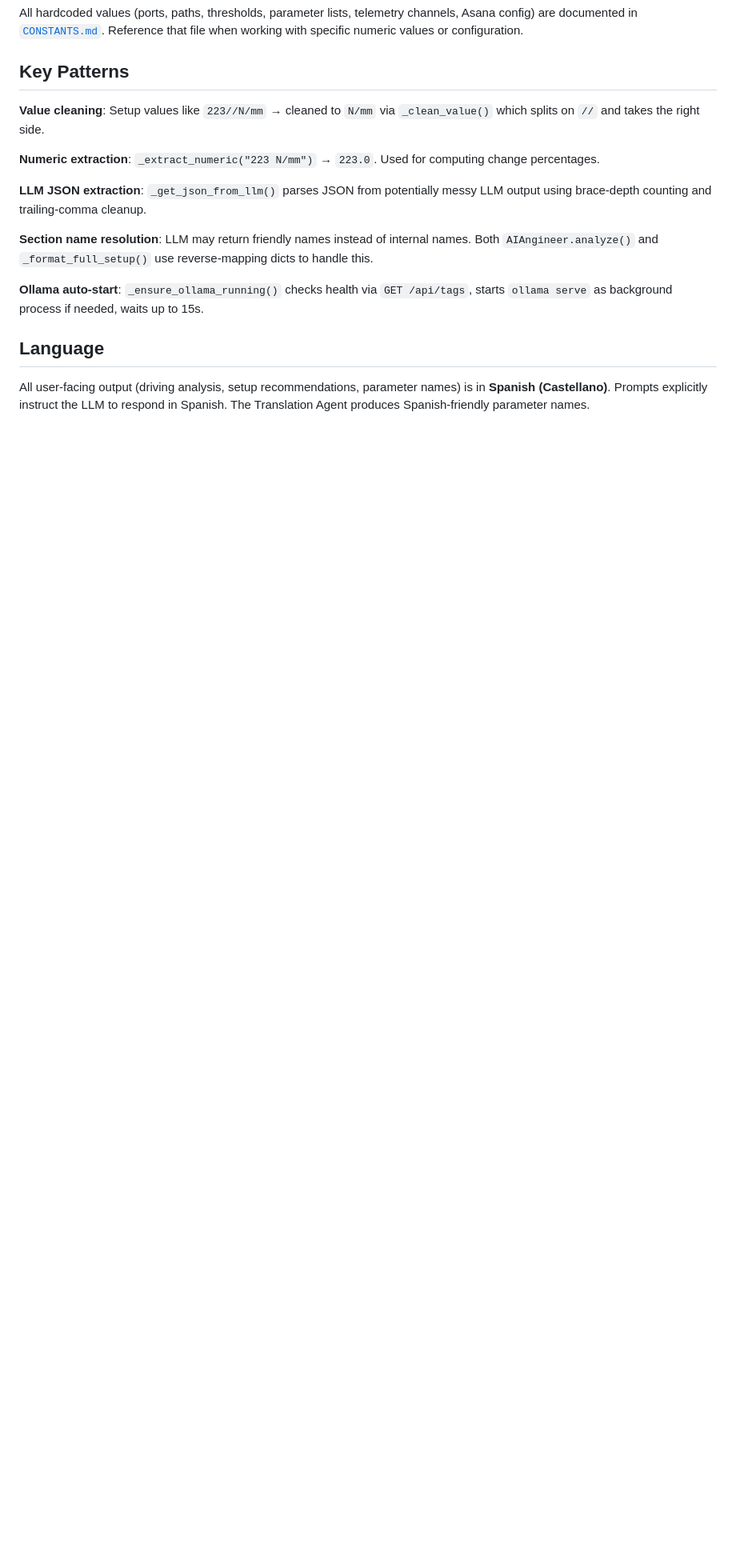
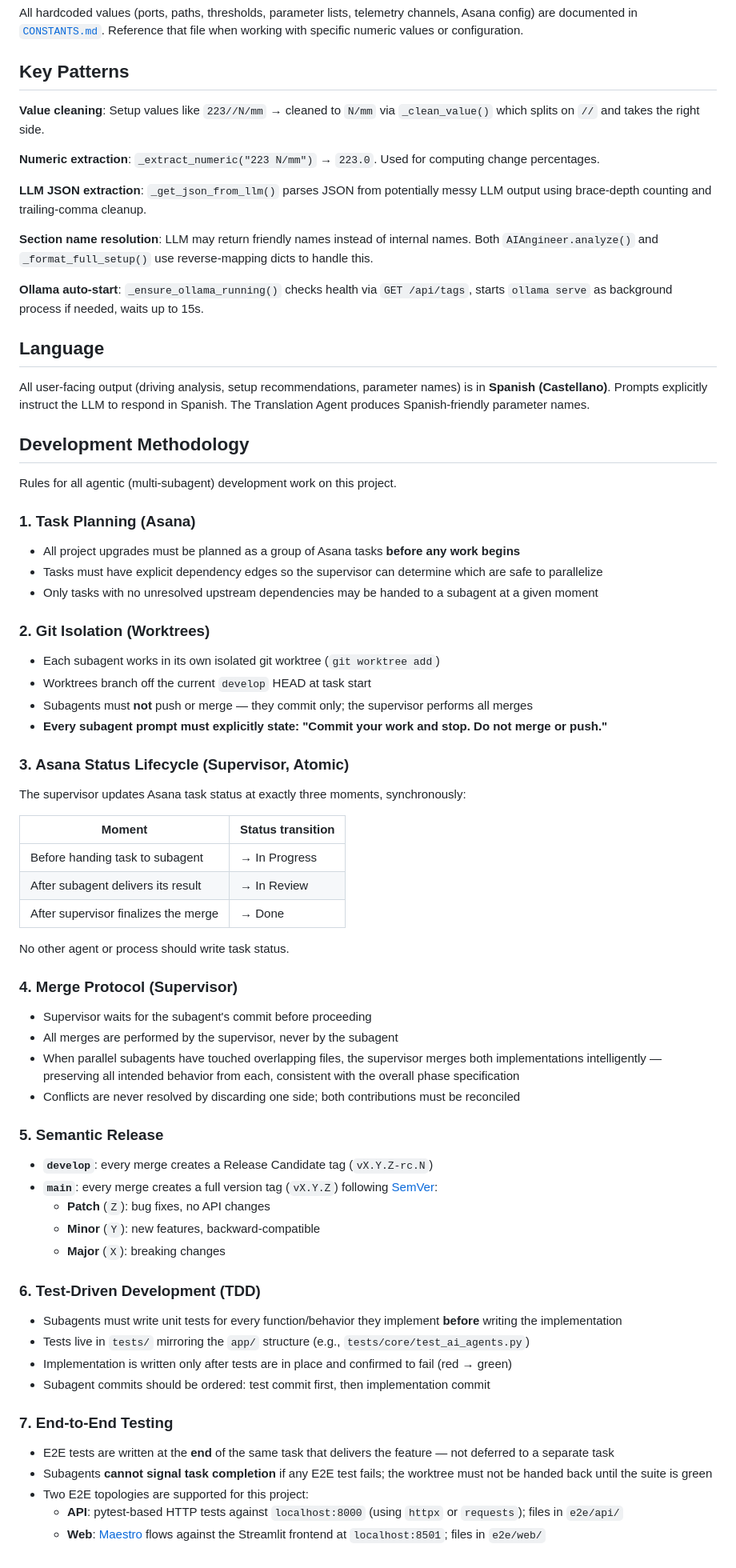
Before and after one commit to victoriruela/rFactor2_engineer, a Markdown page: AGENTS.md, the part around the change. Shown at 80% size. GitHub-like rendering; blank space fills up the shorter version.

Commit message:
update AGENTS.md with methodology

```diff
--- a/AGENTS.md
+++ b/AGENTS.md
@@ -191,3 +191,62 @@ All hardcoded values (ports, paths, thresholds, parameter lists, telemetry chann
 ## Language
 
 All user-facing output (driving analysis, setup recommendations, parameter names) is in **Spanish (Castellano)**. Prompts explicitly instruct the LLM to respond in Spanish. The Translation Agent produces Spanish-friendly parameter names.
+
+## Development Methodology
+
+Rules for all agentic (multi-subagent) development work on this project.
+
+### 1. Task Planning (Asana)
+
+- All project upgrades must be planned as a group of Asana tasks **before any work begins**
+- Tasks must have explicit dependency edges so the supervisor can determine which are safe to parallelize
+- Only tasks with no unresolved upstream dependencies may be handed to a subagent at a given moment
+
+### 2. Git Isolation (Worktrees)
+
+- Each subagent works in its own isolated git worktree (`git worktree add`)
+- Worktrees branch off the current `develop` HEAD at task start
+- Subagents must **not** push or merge — they commit only; the supervisor performs all merges
+- **Every subagent prompt must explicitly state: "Commit your work and stop. Do not merge or push."**
+
+### 3. Asana Status Lifecycle (Supervisor, Atomic)
+
+The supervisor updates Asana task status at exactly three moments, synchronously:
+
+| Moment | Status transition |
+|---|---|
+| Before handing task to subagent | → In Progress |
+| After subagent delivers its result | → In Review |
+| After supervisor finalizes the merge | → Done |
+
+No other agent or process should write task status.
+
+### 4. Merge Protocol (Supervisor)
+
+- Supervisor waits for the subagent's commit before proceeding
+- All merges are performed by the supervisor, never by the subagent
+- When parallel subagents have touched overlapping files, the supervisor merges both implementations intelligently — preserving all intended behavior from each, consistent with the overall phase specification
+- Conflicts are never resolved by discarding one side; both contributions must be reconciled
+
+### 5. Semantic Release
+
+- **`develop`**: every merge creates a Release Candidate tag (`vX.Y.Z-rc.N`)
+- **`main`**: every merge creates a full version tag (`vX.Y.Z`) following [SemVer](https://semver.org/):
+  - **Patch** (`Z`): bug fixes, no API changes
+  - **Minor** (`Y`): new features, backward-compatible
+  - **Major** (`X`): breaking changes
+
+### 6. Test-Driven Development (TDD)
+
+- Subagents must write unit tests for every function/behavior they implement **before** writing the implementation
+- Tests live in `tests/` mirroring the `app/` structure (e.g., `tests/core/test_ai_agents.py`)
+- Implementation is written only after tests are in place and confirmed to fail (red → green)
+- Subagent commits should be ordered: test commit first, then implementation commit
+
+### 7. End-to-End Testing
+
+- E2E tests are written at the **end** of the same task that delivers the feature — not deferred to a separate task
+- Subagents **cannot signal task completion** if any E2E test fails; the worktree must not be handed back until the suite is green
+- Two E2E topologies are supported for this project:
+  - **API**: pytest-based HTTP tests against `localhost:8000` (using `httpx` or `requests`); files in `e2e/api/`
+  - **Web**: [Maestro](https://maestro.mobile.dev/) flows against the Streamlit frontend at `localhost:8501`; files in `e2e/web/`
```
